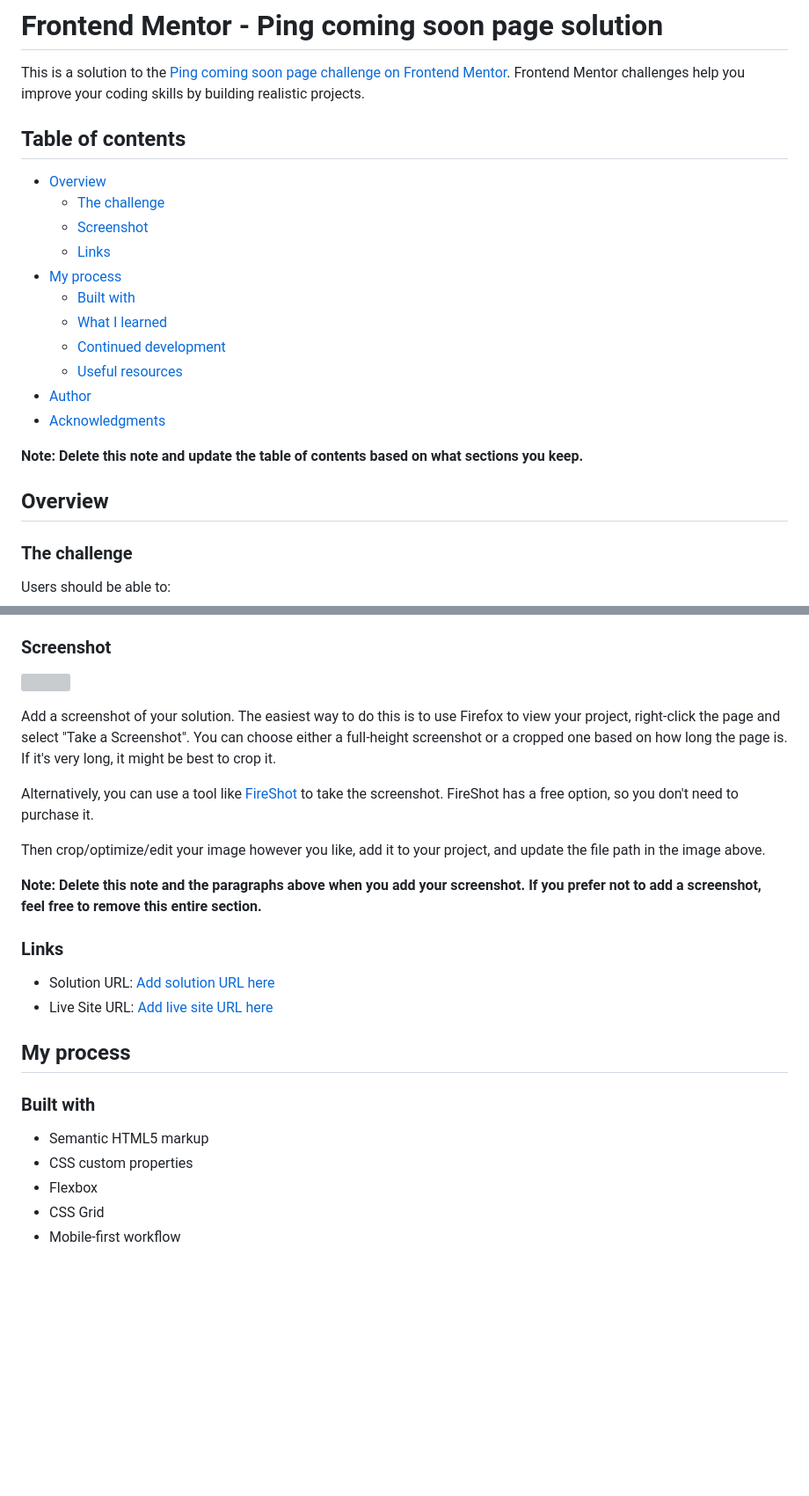
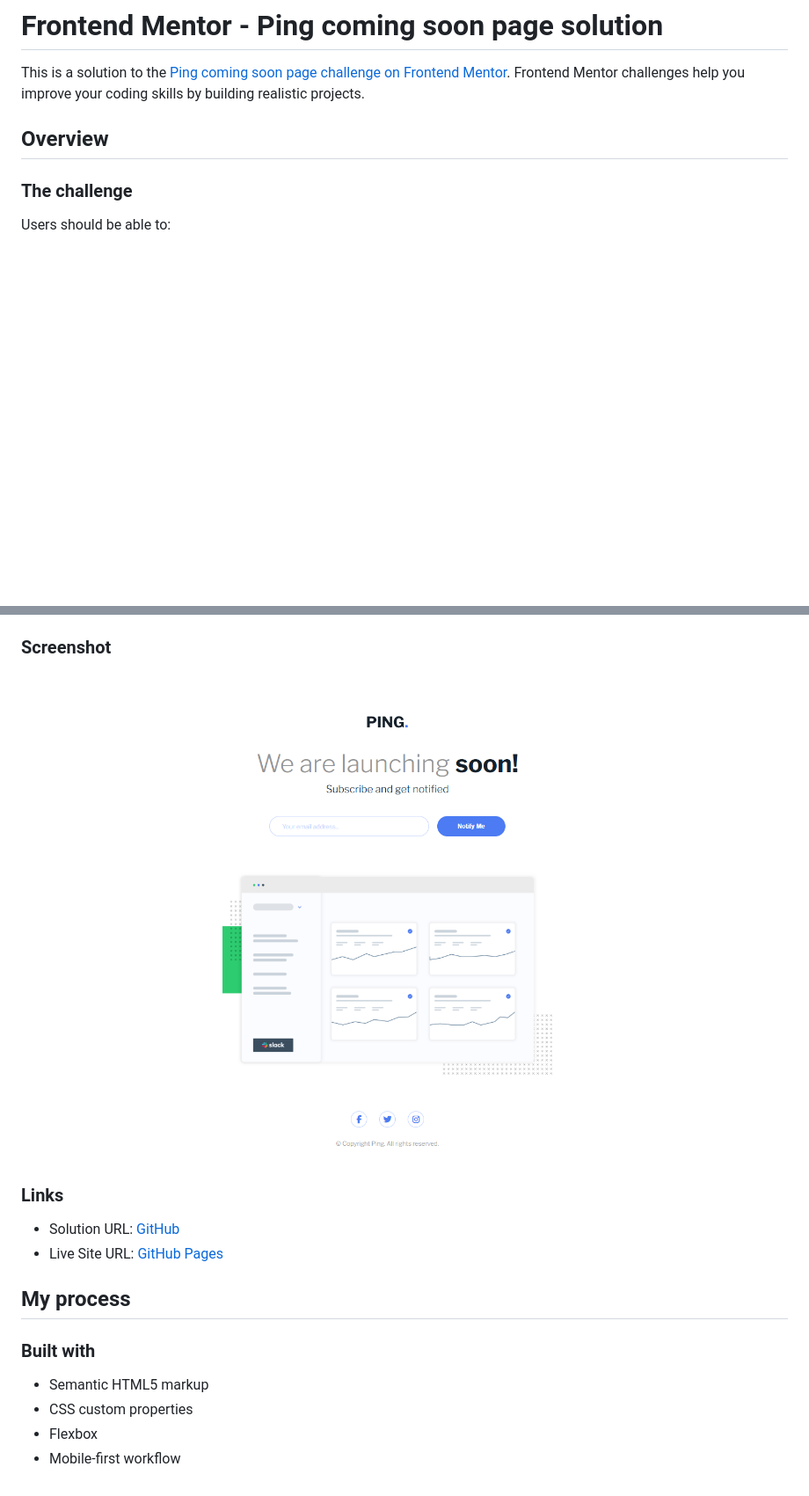
Before and after one commit to rradiohysteria/ping-coming-soon-page, a Markdown page: README.md, 2 parts joined by grey strips. Shown: that part at 88% size. GitHub-like rendering; pictures changed too: preview.png (added); blank space fills up the shorter version; grey boxes are pictures that could not be loaded.

```diff
--- a/README.md
+++ b/README.md
@@ -1,22 +1,6 @@
 # Frontend Mentor - Ping coming soon page solution
 
 This is a solution to the [Ping coming soon page challenge on Frontend Mentor](https://www.frontendmentor.io/challenges/ping-single-column-coming-soon-page-5cadd051fec04111f7b848da). Frontend Mentor challenges help you improve your coding skills by building realistic projects.
-
-## Table of contents
-
-- [Overview](#overview)
-  - [The challenge](#the-challenge)
-  - [Screenshot](#screenshot)
-  - [Links](#links)
-- [My process](#my-process)
-  - [Built with](#built-with)
-  - [What I learned](#what-i-learned)
-  - [Continued development](#continued-development)
-  - [Useful resources](#useful-resources)
-- [Author](#author)
-- [Acknowledgments](#acknowledgments)
-
-**Note: Delete this note and update the table of contents based on what sections you keep.**
 
 ## Overview
 
@@ -33,20 +17,12 @@ Users should be able to:
 
 ### Screenshot
 
-![](./screenshot.jpg)
-
-Add a screenshot of your solution. The easiest way to do this is to use Firefox to view your project, right-click the page and select "Take a Screenshot". You can choose either a full-height screenshot or a cropped one based on how long the page is. If it's very long, it might be best to crop it.
-
-Alternatively, you can use a tool like [FireShot](https://getfireshot.com/) to take the screenshot. FireShot has a free option, so you don't need to purchase it.
-
-Then crop/optimize/edit your image however you like, add it to your project, and update the file path in the image above.
-
-**Note: Delete this note and the paragraphs above when you add your screenshot. If you prefer not to add a screenshot, feel free to remove this entire section.**
+![](./preview.png)
 
 ### Links
 
-- Solution URL: [Add solution URL here](https://your-solution-url.com)
-- Live Site URL: [Add live site URL here](https://your-live-site-url.com)
+- Solution URL: [GitHub](https://github.com/rradiohysteria/ping-coming-soon-page)
+- Live Site URL: [GitHub Pages](https://rradiohysteria.github.io/ping-coming-soon-page/)
 
 ## My process
 
@@ -55,5 +31,4 @@ Then crop/optimize/edit your image however you like, add it to your project, and
 - Semantic HTML5 markup
 - CSS custom properties
 - Flexbox
-- CSS Grid
 - Mobile-first workflow
```
Also changed, not shown: preview.jpg (deleted), 6 other files.
